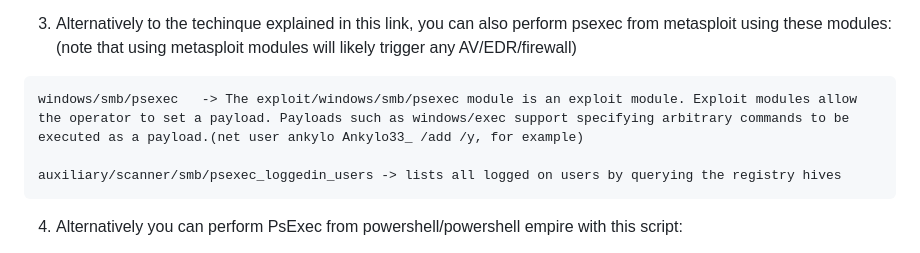
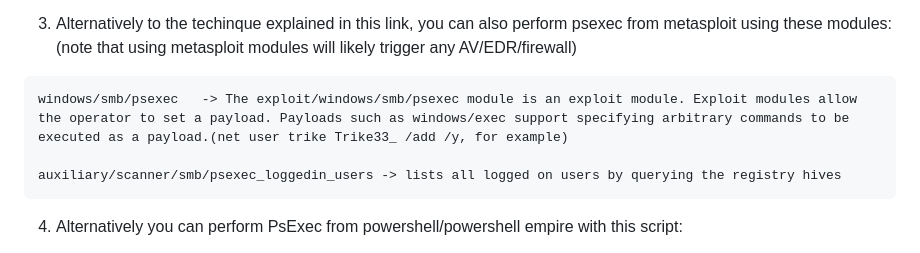
Before and after one commit to trike33/PEN-300-Code-Snippets, a Markdown page: Windows Lateral Movement/Techinques.md, the part around the change. Drawn GitHub-style.

````diff
--- a/Windows Lateral Movement/Techinques.md
+++ b/Windows Lateral Movement/Techinques.md
@@ -15,7 +15,7 @@ C:\> reg add HKLM\Software\Microsoft\Windows\CurrentVersion\Policies\System /v L
 (note that using metasploit modules will likely trigger any AV/EDR/firewall)
 
 ```
-windows/smb/psexec   -> The exploit/windows/smb/psexec module is an exploit module. Exploit modules allow the operator to set a payload. Payloads such as windows/exec support specifying arbitrary commands to be executed as a payload.(net user ankylo Ankylo33_ /add /y, for example)
+windows/smb/psexec   -> The exploit/windows/smb/psexec module is an exploit module. Exploit modules allow the operator to set a payload. Payloads such as windows/exec support specifying arbitrary commands to be executed as a payload.(net user trike Trike33_ /add /y, for example)
 
 auxiliary/scanner/smb/psexec_loggedin_users -> lists all logged on users by querying the registry hives
 ```
````
